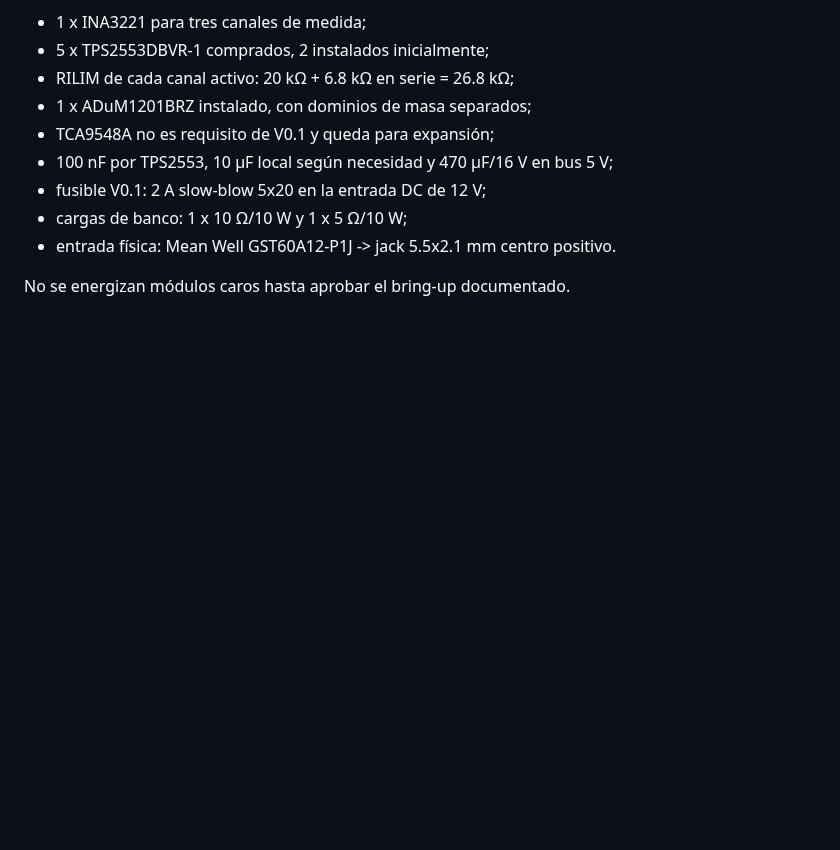
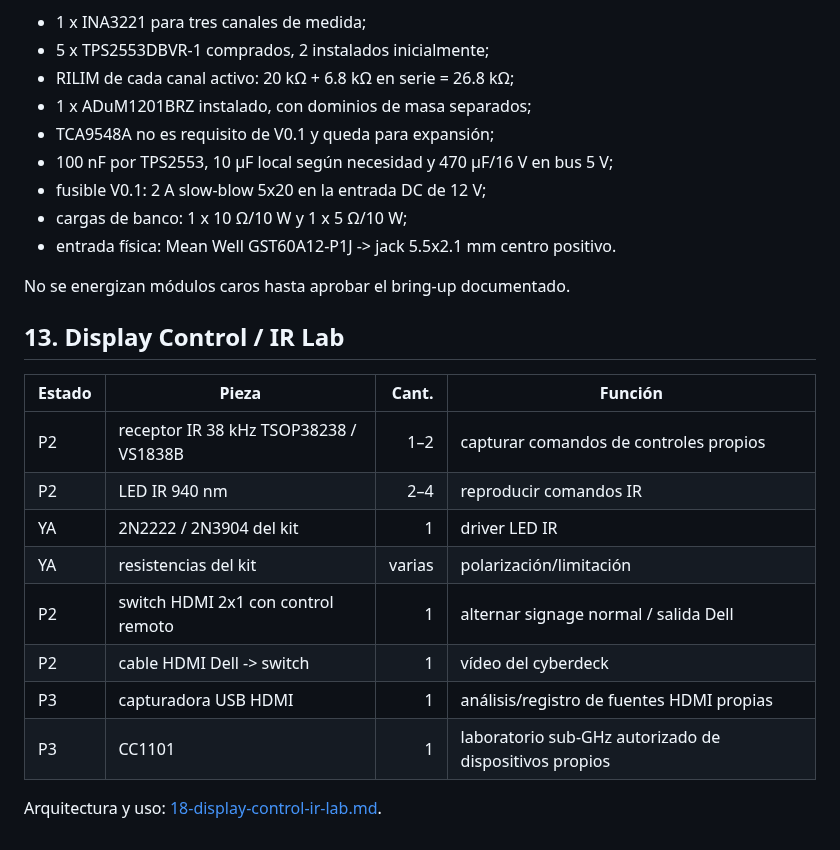
Before and after one commit to Jesus-Medina/Cyberdeck-R5-ESP32, a Markdown page: docs/04-bom.md, the part around the change. Rendered like a GitHub page; blank space fills up the shorter version.

Commit message:
docs: add display control and IR lab to master BOM

```diff
--- a/docs/04-bom.md
+++ b/docs/04-bom.md
@@ -213,3 +213,19 @@ Decisiones específicas de V0.1:
 - entrada física: Mean Well GST60A12-P1J -> jack 5.5x2.1 mm centro positivo.
 
 No se energizan módulos caros hasta aprobar el bring-up documentado.
+
+
+## 13. Display Control / IR Lab
+
+| Estado | Pieza | Cant. | Función |
+|---|---|---:|---|
+| P2 | receptor IR 38 kHz TSOP38238 / VS1838B | 1–2 | capturar comandos de controles propios |
+| P2 | LED IR 940 nm | 2–4 | reproducir comandos IR |
+| YA | 2N2222 / 2N3904 del kit | 1 | driver LED IR |
+| YA | resistencias del kit | varias | polarización/limitación |
+| P2 | switch HDMI 2x1 con control remoto | 1 | alternar signage normal / salida Dell |
+| P2 | cable HDMI Dell -> switch | 1 | vídeo del cyberdeck |
+| P3 | capturadora USB HDMI | 1 | análisis/registro de fuentes HDMI propias |
+| P3 | CC1101 | 1 | laboratorio sub-GHz autorizado de dispositivos propios |
+
+Arquitectura y uso: [18-display-control-ir-lab.md](./18-display-control-ir-lab.md).
```
